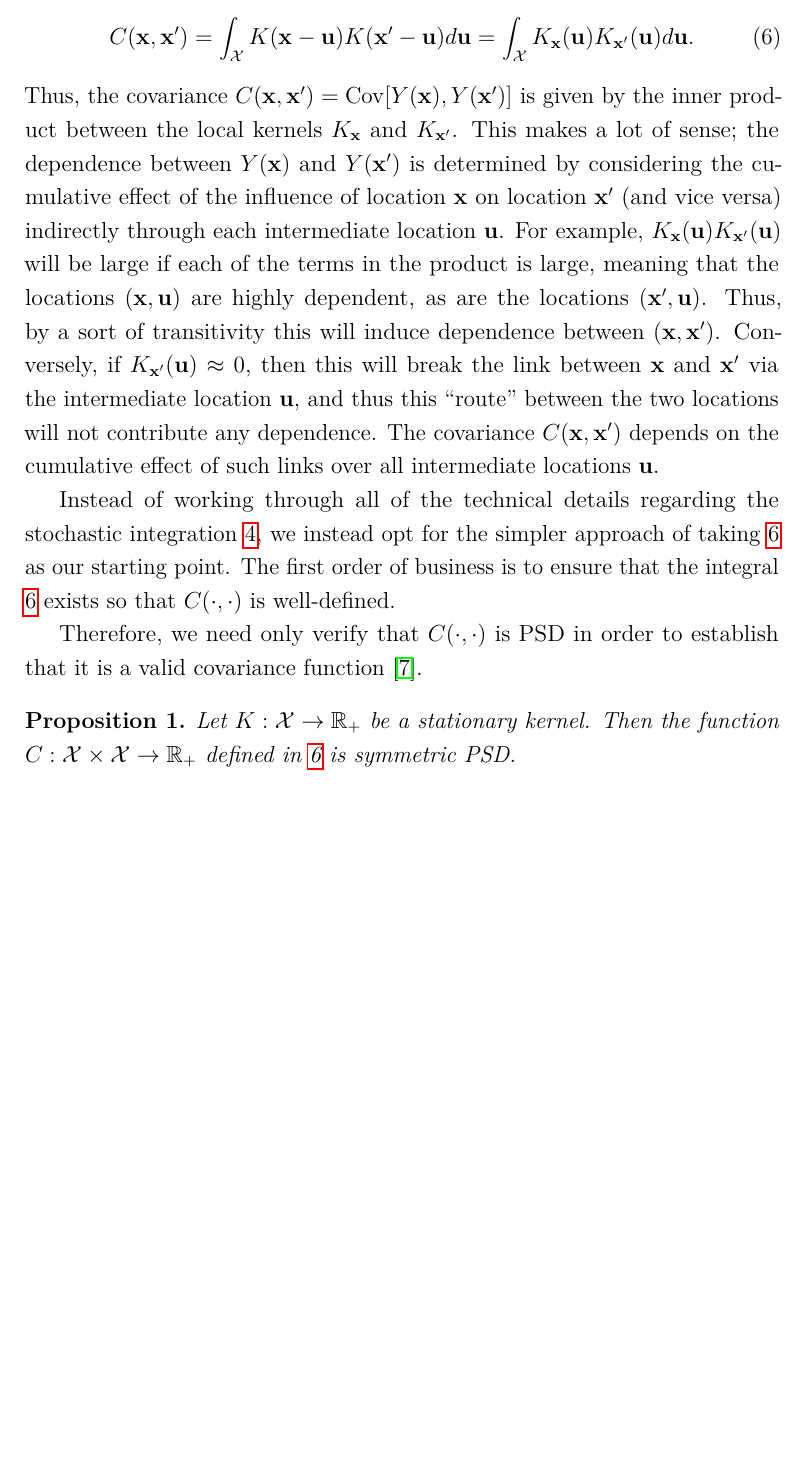
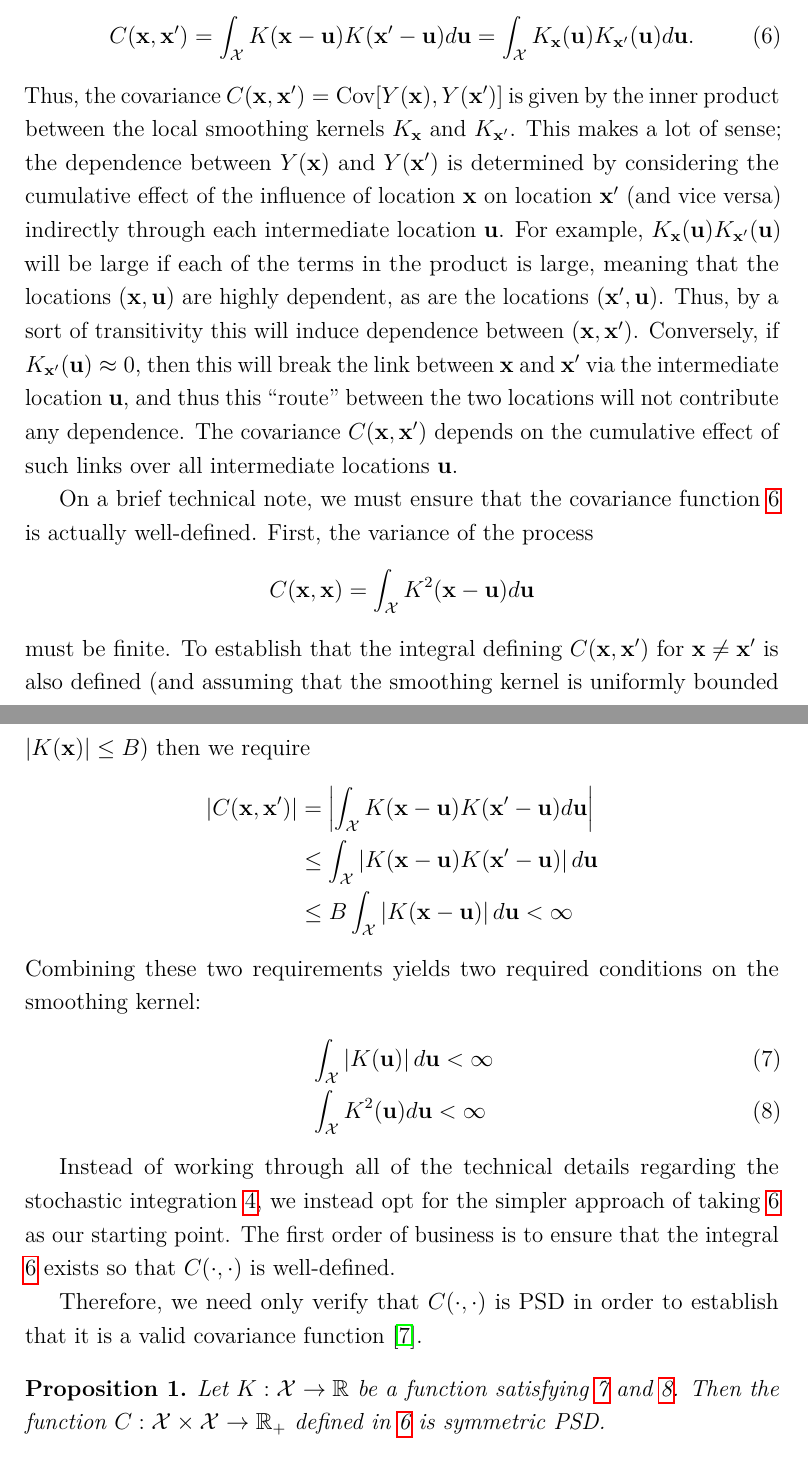
Before and after one commit to arob5/typed-notes, a LaTeX document (covariance_functions.tex): part of page 4 of 9 before the commit and two parts of pages 4 and 5 of 10 after it, the two joined at a grey line, cut so that both start at the same text, the shorter picture padded with empty space. Compiled offline with pdfLaTeX.

Commit message:
Progress on process convolution notes.

```diff
--- a/covariance_functions.tex
+++ b/covariance_functions.tex
@@ -148,12 +152,29 @@ where $Z(\cdot)$ is a Gaussian white-noise process. The covariance function of t
 \begin{align}
 \covFun(\loc, \locTwo) &= \int_{\locSpace} \Ker(\loc - \locDum)\Ker(\locTwo - \locDum) d\locDum =  \int_{\locSpace} \Ker_{\loc}(\locDum)\Ker_{\locTwo}(\locDum) d\locDum. \label{process_convolution_kernel}
 \end{align}
-Thus, the covariance $\covFun(\loc, \locTwo) = \Cov[\rf(\loc), \rf(\locTwo)]$ is given by the inner product between the local kernels $\Ker_{\loc}$ and $\Ker_{\locTwo}$.
+Thus, the covariance $\covFun(\loc, \locTwo) = \Cov[\rf(\loc), \rf(\locTwo)]$ is given by the inner product between the local smoothing kernels $\Ker_{\loc}$ and $\Ker_{\locTwo}$.
 This makes a lot of sense; the dependence between $\rf(\loc)$ and $\rf(\locTwo)$ is determined by considering the cumulative effect of the influence of location $\loc$ on location $\locTwo$ (and vice versa)
 indirectly through each intermediate location $\locDum$. For example, $\Ker_{\loc}(\locDum)\Ker_{\locTwo}(\locDum)$ will be large if each of the terms in the product is large, meaning that the locations
 $(\loc, \locDum)$ are highly dependent, as are the locations $(\locTwo, \locDum)$. Thus, by a sort of transitivity this will induce dependence between $(\loc, \locTwo)$. Conversely, if
 $\Ker_{\locTwo}(\locDum) \approx 0$, then this will break the link between $\loc$ and $\locTwo$ via the intermediate location $\locDum$, and thus this ``route'' between the two locations will not contribute
 any dependence. The covariance $\covFun(\loc, \locTwo)$ depends on the cumulative effect of such links over all intermediate locations $\locDum$.
+
+On a brief technical note, we must ensure that the covariance function \ref{process_convolution_kernel} is actually well-defined. First, the variance of the process
+\begin{align*}
+\covFun(\loc, \loc) &= \int_{\locSpace} \Ker^2(\loc - \locDum) d\locDum
+\end{align*}
+must be finite. To establish that the integral defining $\covFun(\loc, \locTwo)$ for $\loc \neq \locTwo$ is also defined (and assuming that the smoothing kernel is uniformly bounded
+$\abs{\Ker(\loc)} \leq B$) then we require
+\begin{align*}
+\abs{\covFun(\loc, \locTwo)} &= \abs{\int_{\locSpace} \Ker(\loc - \locDum)\Ker(\locTwo - \locDum) d\locDum} \\
+				  	   &\leq  \int_{\locSpace} \abs{\Ker(\loc - \locDum)\Ker(\locTwo - \locDum)} d\locDum \\
+					   &\leq B \int_{\locSpace} \abs{\Ker(\loc - \locDum)} d\locDum < \infty
+\end{align*}
+Combining these two requirements yields two required conditions on the smoothing kernel:
+\begin{align}
+&\int_{\locSpace} \abs{\Ker(\locDum)} d\locDum < \infty  \label{smoothing_kernel_condition1} \\
+&\int_{\locSpace} \Ker^2(\locDum) d\locDum < \infty \label{smoothing_kernel_condition2}
+\end{align}
 
 Instead of working through all of the technical details regarding the stochastic integration \ref{process_convolution}, we instead opt for the simpler approach of taking \ref{process_convolution_kernel}
 as our starting point. The first order of business is to ensure that the integral \ref{process_convolution_kernel} exists so that $\covFun(\cdot, \cdot)$ is well-defined.
@@ -161,8 +182,9 @@ as our starting point. The first order of business is to ensure that the integra
 
 Therefore, we need only verify that $\covFun(\cdot, \cdot)$ is PSD in order to establish that it is a valid covariance function \cite{Paciorek}.
 
-\begin{prop}
-Let $\Ker: \locSpace \to \R_+$ be a stationary kernel. Then the function $\covFun: \locSpace \times \locSpace \to \R_+$ defined in \ref{process_convolution_kernel} is symmetric PSD.
+\begin{prop} \label{process_convolution_kernel_PSD}
+Let $\Ker: \locSpace \to \R$ be a function satisfying \ref{smoothing_kernel_condition1} and \ref{smoothing_kernel_condition2}.
+Then the function $\covFun: \locSpace \times \locSpace \to \R_+$ defined in \ref{process_convolution_kernel} is symmetric PSD.
 \end{prop}
 
 \begin{proof}
```
Also changed, not shown: covariance_functions.tex (27 more changed lines).
